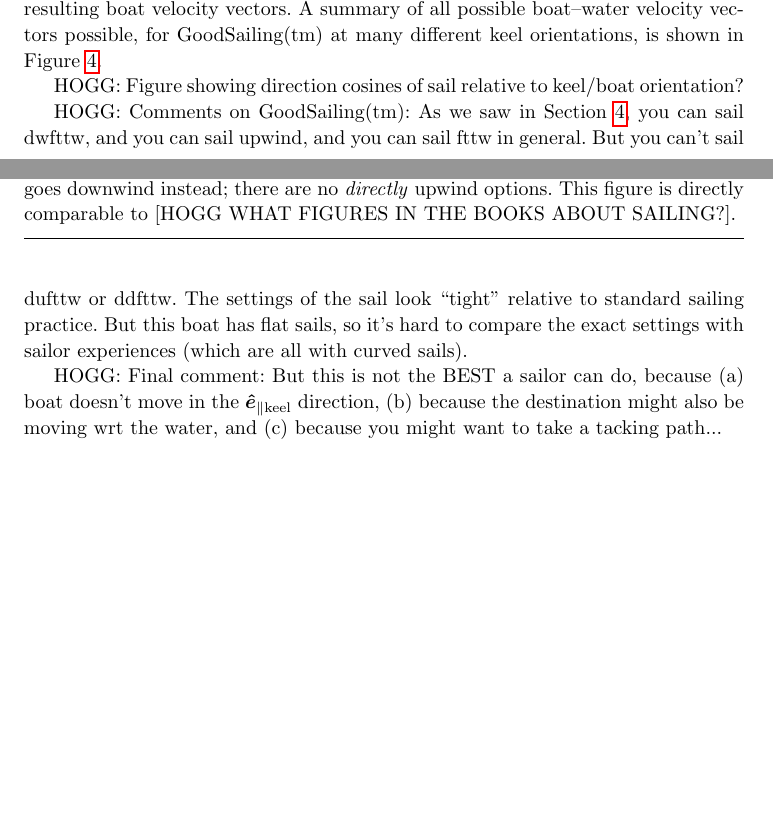
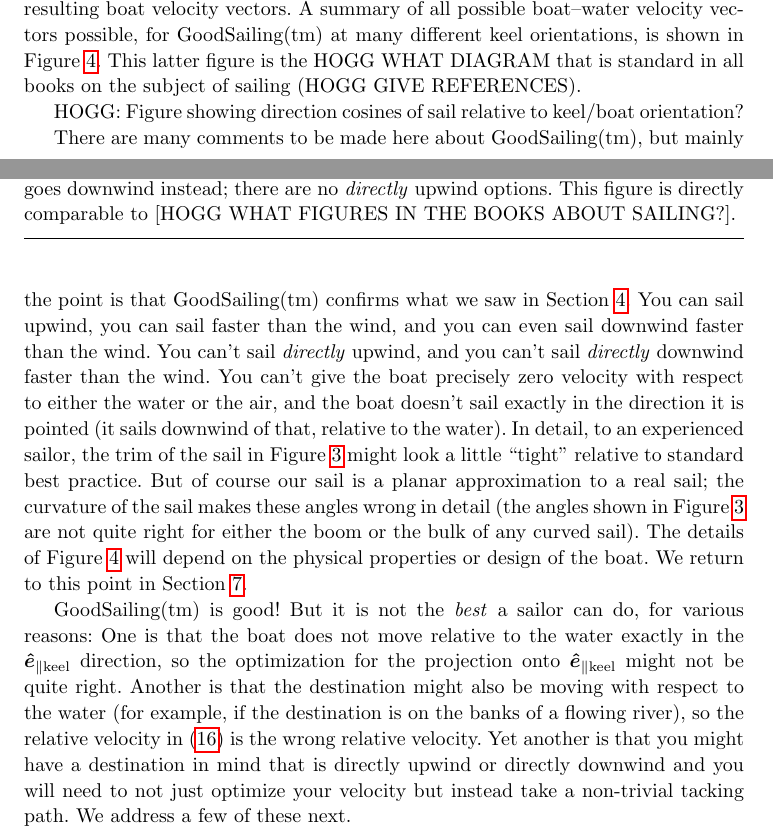
Before and after one commit to davidwhogg/Sailing, a LaTeX paper (paper/main.tex): two parts of pages 9 and 10 of 14, joined at a grey line, cut so that both start at the same text, the shorter picture padded with empty space. Compiled offline with pdfLaTeX.

Commit message:
small changes

```diff
--- a/paper/main.tex
+++ b/paper/main.tex
@@ -87,7 +87,7 @@
 A simple momentum-transport model for sailing}
 \markright{\textsf{Hogg \& Kleban / Momentum-transport model for sailing}}
 \author{DWH, MK, others?}
-\date{June 2021}
+\date{2021}
 \begin{document}
 \maketitle
 
@@ -372,6 +372,7 @@ and (for optimization purposes) the velocity difference $\vboat-\vwater$ is impl
 This optimization is one-dimensional, but it is a global optimization, so it requires some attention; details of our implmentation of the optimization are given in \secref{sec:implementation}.
 Some examples of GoodSailing(tm) settings of sail and keel are shown in \figref{fig:good}, along with the resulting boat velocity vectors.
 A summary of all possible boat--water velocity vectors possible, for GoodSailing(tm) at many different keel orientations, is shown in \figref{fig:hourgood}.
+This latter figure is the HOGG WHAT DIAGRAM that is standard in all books on the subject of sailing (HOGG GIVE REFERENCES).
 \begin{figure}[t!]
   \includegraphics[width=\textwidth]{good.pdf}
   \caption{Visualizations of GoodSailing(tm) for different settings of the orientation of the keel.
@@ -391,9 +392,21 @@ A summary of all possible boat--water velocity vectors possible, for GoodSailing
 
 HOGG: Figure showing direction cosines of sail relative to keel/boat orientation?
 
-HOGG: Comments on GoodSailing(tm): As we saw in \secref{sec:steady}, you can sail dwfttw, and you can sail upwind, and you can sail fttw in general. But you can't sail dufttw or ddfttw. The settings of the sail look ``tight'' relative to standard sailing practice. But this boat has flat sails, so it's hard to compare the exact settings with sailor experiences (which are all with curved sails).
+There are many comments to be made here about GoodSailing(tm), but mainly the point is that GoodSailing(tm) confirms what we saw in \secref{sec:steady}.
+You can sail upwind, you can sail faster than the wind, and you can even sail downwind faster than the wind.
+You can't sail \emph{directly} upwind, and you can't sail \emph{directly} downwind faster than the wind.
+You can't give the boat precisely zero velocity with respect to either the water or the air, and the boat doesn't sail exactly in the direction it is pointed (it sails downwind of that, relative to the water).
+In detail, to an experienced sailor, the trim of the sail in \figref{fig:good} might look a little ``tight'' relative to standard best practice.
+But of course our sail is a planar approximation to a real sail; the curvature of the sail makes these angles wrong in detail (the angles shown in \figref{fig:good} are not quite right for either the boom or the bulk of any curved sail).
+The details of \figref{fig:hourgood} will depend on the physical properties or design of the boat.
+We return to this point in \secref{sec:design}.
 
-HOGG: Final comment: But this is not the BEST a sailor can do, because (a) boat doesn't move in the $\uvec_{\parallel\keel}$ direction, (b) because the destination might also be moving wrt the water, and (c) because you might want to take a tacking path...
+GoodSailing(tm) is good!
+But it is not the \emph{best} a sailor can do, for various reasons:
+One is that the boat does not move relative to the water exactly in the $\uvec_{\parallel\keel}$ direction, so the optimization for the projection onto $\uvec_{\parallel\keel}$ might not be quite right.
+Another is that the destination might also be moving with respect to the water (for example, if the destination is on the banks of a flowing river), so the relative velocity in \eqref{eq:good} is the wrong relative velocity.
+Yet another is that you might have a destination in mind that is directly upwind or directly downwind and you will need to not just optimize your velocity but instead take a non-trivial tacking path.
+We address a few of these next.
 
 \section{Better sailing}\label{sec:better}
 
```
Also changed, not shown: paper/sailing.bib (+2 -4 lines), paper/main.tex (6 more changed lines).
